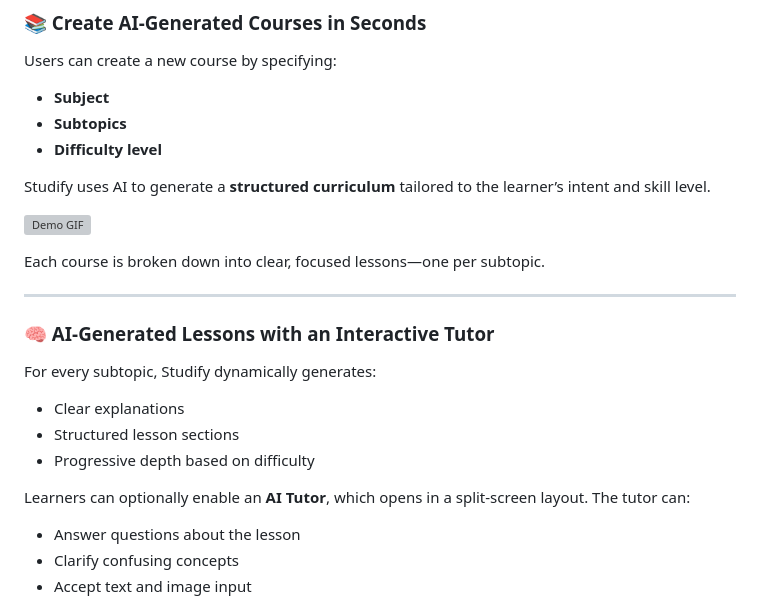
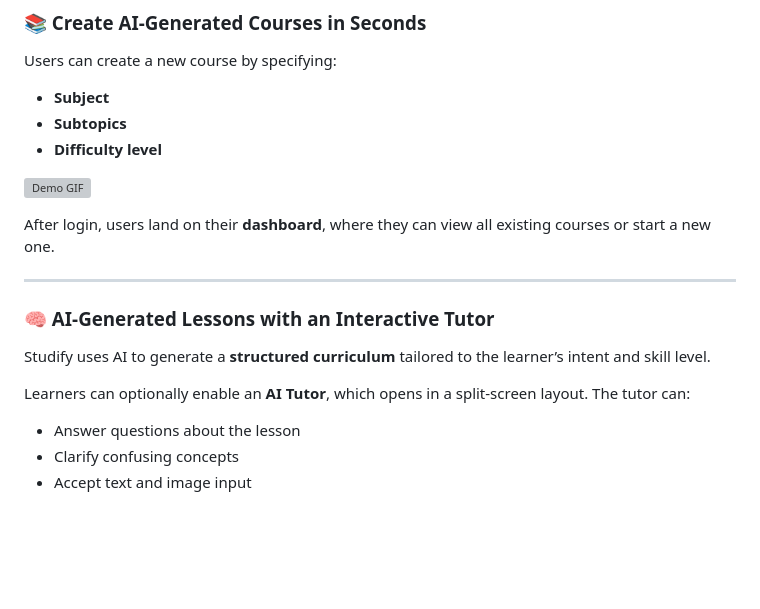
Before and after one commit to ghchen99/studify, a Markdown page: README.md, the part around one of its changes. Rendered like a GitHub page; blank space fills up the shorter version; grey boxes are pictures that could not be loaded.

```diff
--- a/README.md
+++ b/README.md
@@ -25,22 +19,18 @@ Users can create a new course by specifying:
 - **Subtopics**
 - **Difficulty level**
 
-Studify uses AI to generate a **structured curriculum** tailored to the learner’s intent and skill level.
-
 ![Demo GIF](./assets/login.gif)
 
-Each course is broken down into clear, focused lessons—one per subtopic.
+After login, users land on their **dashboard**, where they can view all existing courses or start a new one.
 
 ---
 
 ### 🧠 AI-Generated Lessons with an Interactive Tutor
 
-For every subtopic, Studify dynamically generates:
-- Clear explanations
-- Structured lesson sections
-- Progressive depth based on difficulty
+Studify uses AI to generate a **structured curriculum** tailored to the learner’s intent and skill level.
 
 Learners can optionally enable an **AI Tutor**, which opens in a split-screen layout. The tutor can:
+
 - Answer questions about the lesson
 - Clarify confusing concepts
 - Accept text and image input
```
Also changed, not shown: other parts of README.md (+0 -6 lines).
